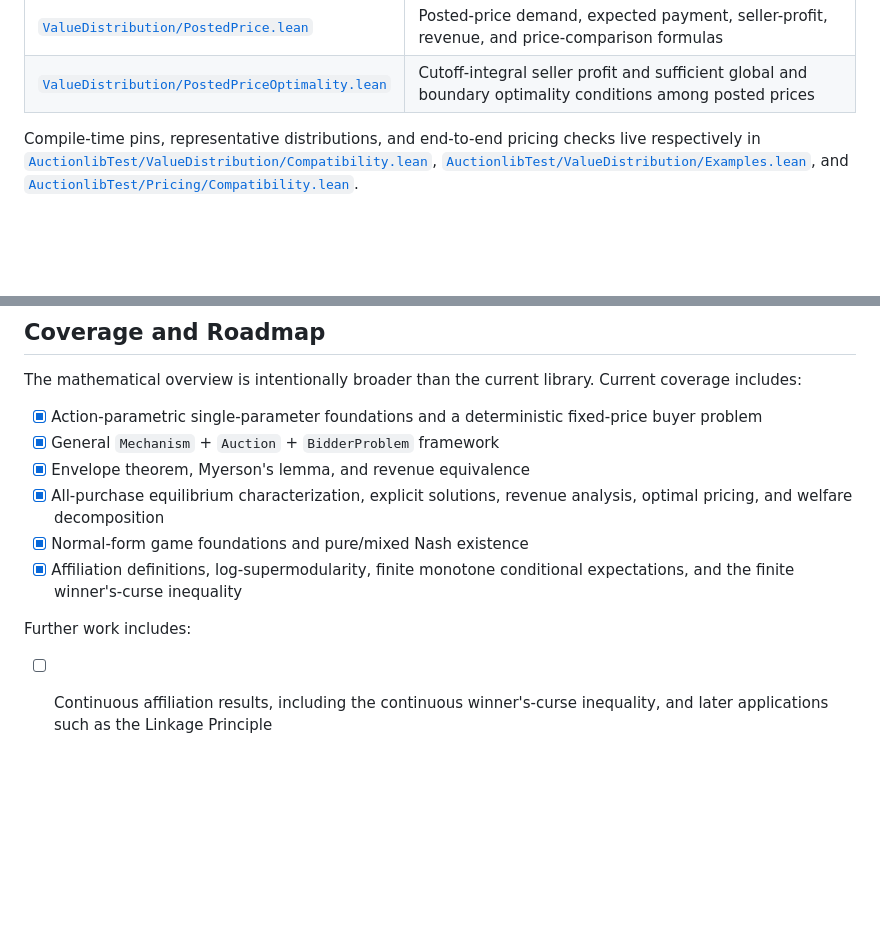
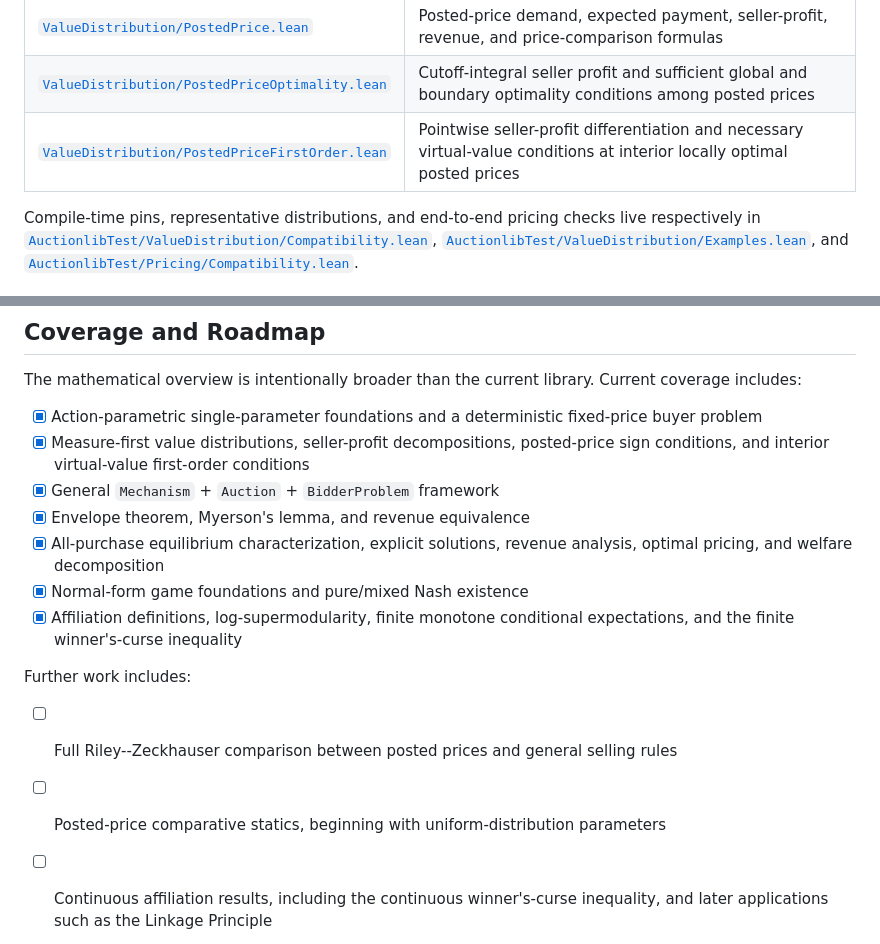
Before and after one commit to matheconlib/matheconlib, a Markdown page: README.md, 2 parts joined by grey strips. GitHub-like rendering; blank space fills up the shorter version.

Commit message:
docs(Pricing): document the first-order layer

```diff
--- a/README.md
+++ b/README.md
@@ -92,6 +92,7 @@ integration theory.
 | [`ValueDistribution/SellerProfit.lean`](Auctionlib/ValueDistribution/SellerProfit.lean) | Expected-allocation density formula and seller-profit virtual-surplus representations |
 | [`ValueDistribution/PostedPrice.lean`](Auctionlib/ValueDistribution/PostedPrice.lean) | Posted-price demand, expected payment, seller-profit, revenue, and price-comparison formulas |
 | [`ValueDistribution/PostedPriceOptimality.lean`](Auctionlib/ValueDistribution/PostedPriceOptimality.lean) | Cutoff-integral seller profit and sufficient global and boundary optimality conditions among posted prices |
+| [`ValueDistribution/PostedPriceFirstOrder.lean`](Auctionlib/ValueDistribution/PostedPriceFirstOrder.lean) | Pointwise seller-profit differentiation and necessary virtual-value conditions at interior locally optimal posted prices |
 
 Compile-time pins, representative distributions, and end-to-end pricing checks
 live respectively in
@@ -209,6 +210,8 @@ lake build                                    # build library, API pins, and com
 The mathematical overview is intentionally broader than the current library. Current coverage includes:
 
 - [x] Action-parametric single-parameter foundations and a deterministic fixed-price buyer problem
+- [x] Measure-first value distributions, seller-profit decompositions, posted-price sign
+  conditions, and interior virtual-value first-order conditions
 - [x] General `Mechanism` + `Auction` + `BidderProblem` framework
 - [x] Envelope theorem, Myerson's lemma, and revenue equivalence
 - [x] All-purchase equilibrium characterization, explicit solutions, revenue analysis, optimal pricing, and welfare decomposition
@@ -217,6 +220,8 @@ The mathematical overview is intentionally broader than the current library. Cur
 
 Further work includes:
 
+- [ ] Full Riley--Zeckhauser comparison between posted prices and general selling rules
+- [ ] Posted-price comparative statics, beginning with uniform-distribution parameters
 - [ ] Continuous affiliation results, including the continuous winner's-curse inequality, and later applications such as the Linkage Principle
 - [ ] Remaining game-theoretic concepts and their integration with the auction layer
 - [ ] Extensive-form and obviously strategy-proof mechanisms
```
Also changed, not shown: docs/PricingArchitecture.md (+19 -8 lines).
